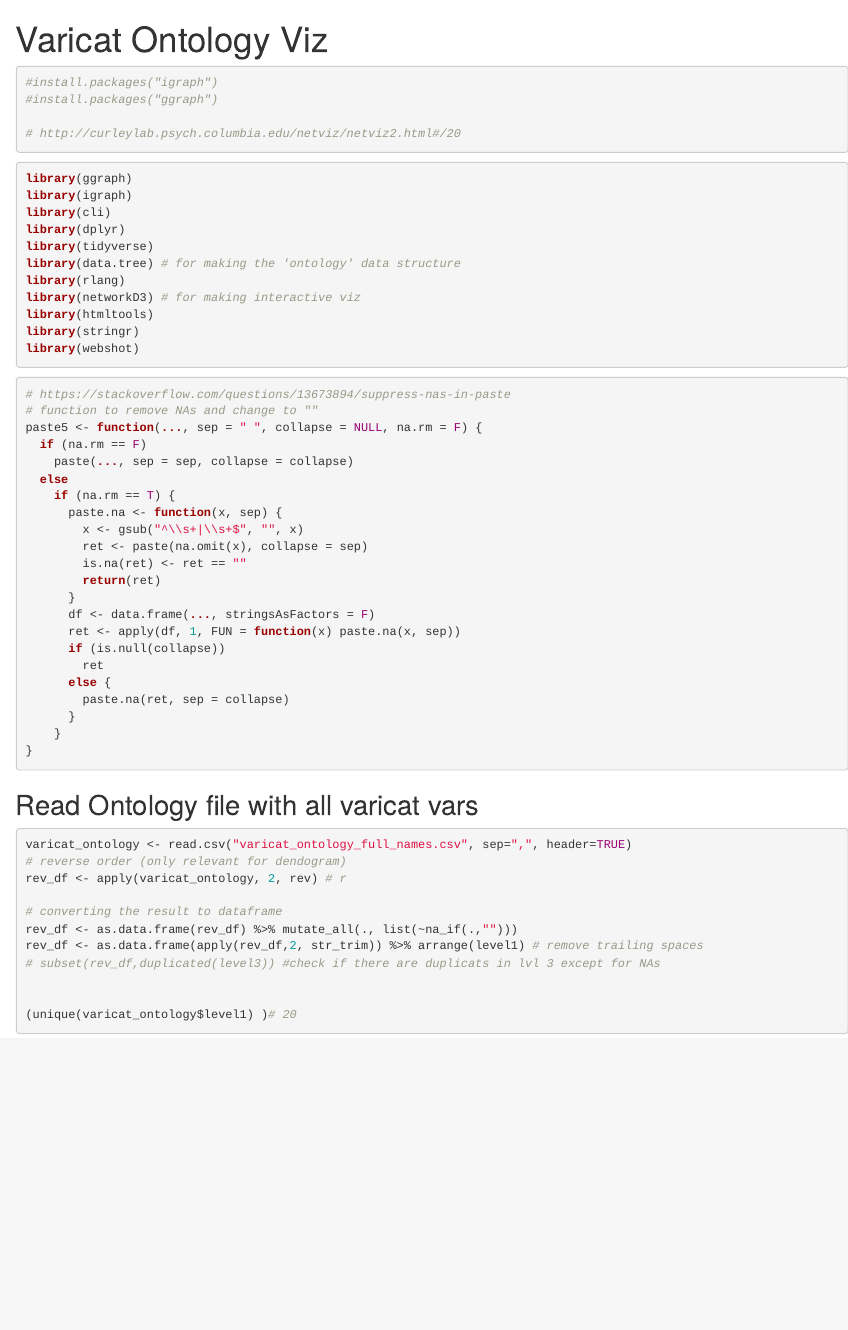
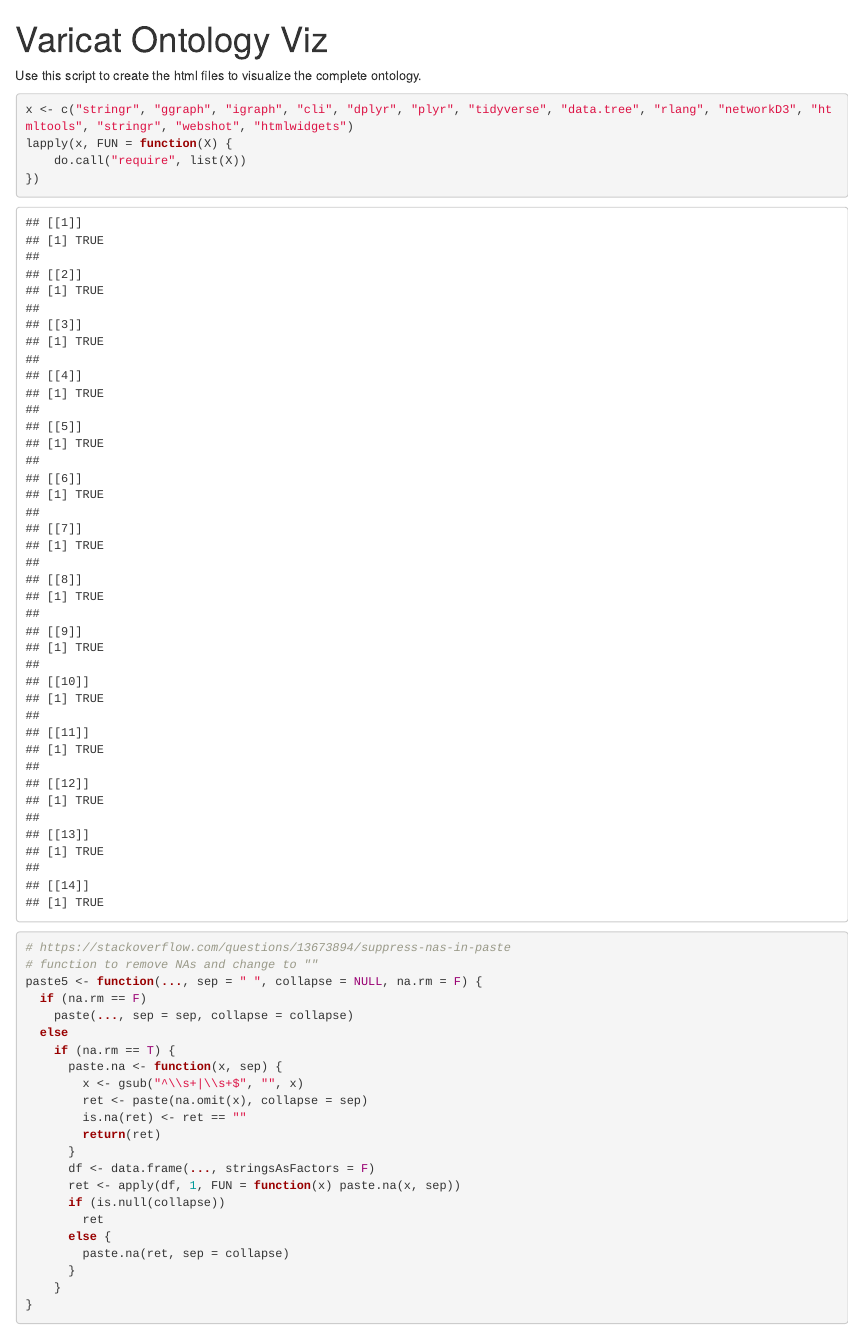
Before and after one commit to nghuixin/varicat, an R Markdown document (Rscript/complete_ontology_visualization.Rmd): the page in a window 1100 px wide, from its top. Rendered offline with R 4.5, knitr and Pandoc, with nearby package versions; some code elsewhere in the file could not run offline; long lines of code are wrapped.

````diff
--- a/Rscript/complete_ontology_visualization.Rmd
+++ b/Rscript/complete_ontology_visualization.Rmd
@@ -2,25 +2,14 @@
 title: "Varicat Ontology Viz"
 output: html_notebook
 ---
-```{r, message = FALSE}
-#install.packages("igraph")
-#install.packages("ggraph")
+Use this script to create the html files to visualize the complete ontology.
 
-# http://curleylab.psych.columbia.edu/netviz/netviz2.html#/20
-```
 
 ```{r, message=FALSE}
-library(ggraph)
-library(igraph)
-library(cli)
-library(dplyr)
-library(tidyverse)
-library(data.tree) # for making the 'ontology' data structure
-library(rlang)
-library(networkD3) # for making interactive viz
-library(htmltools)
-library(stringr)
-library(webshot)
+x <- c("stringr", "ggraph", "igraph", "cli", "dplyr", "plyr", "tidyverse", "data.tree", "rlang", "networkD3", "htmltools", "stringr", "webshot", "htmlwidgets")
+lapply(x, FUN = function(X) {
+    do.call("require", list(X))
+})
 ```
 
 ```{r, message=FALSE}
````
Also changed, not shown: Rscript/examples_ontology_visualization.Rmd (renamed from Rscript/integrated_gage_inflammaging_visualization.Rmd, +2 -2 lines), Rscript/complete_ontology_visualization.nb.html (added).
